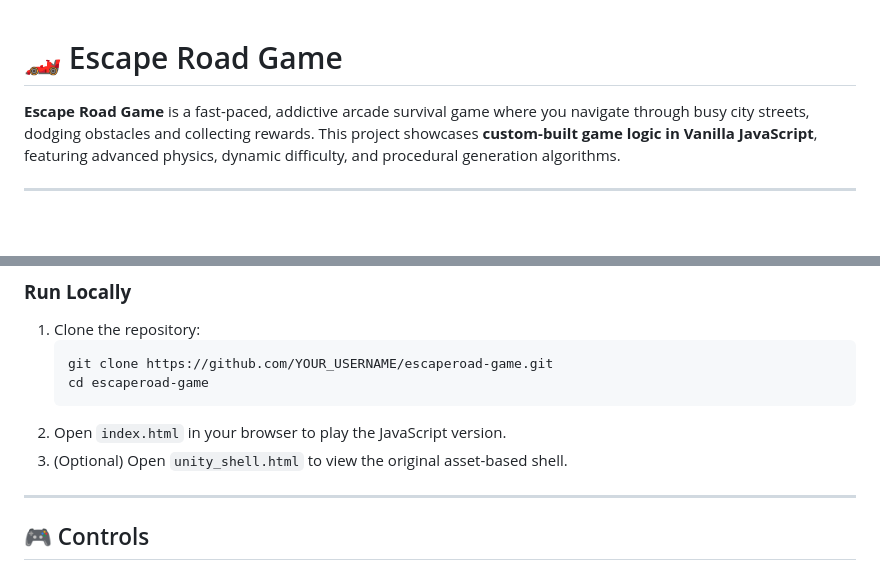
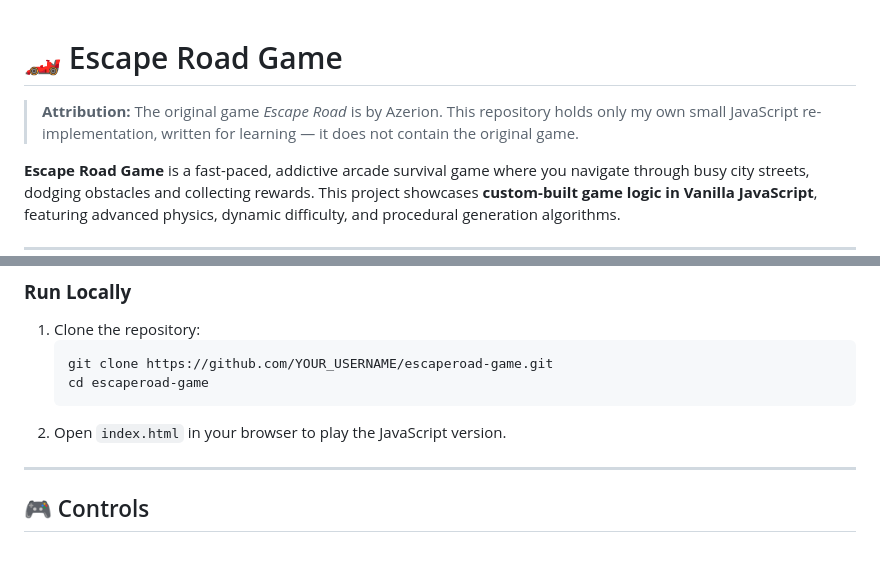
Before and after one commit to amkkoussay/escaperoad-game, a Markdown page: README.md, 2 parts joined by grey strips. Rendered like a GitHub page; blank space fills up the shorter version.

Commit message:
docs: attribute the original game to Azerion; this repo is my own JS re-implementation

````diff
--- a/README.md
+++ b/README.md
@@ -1,4 +1,6 @@
 # 🏎️ Escape Road Game
+
+> **Attribution:** The original game *Escape Road* is by Azerion. This repository holds only my own small JavaScript re-implementation, written for learning — it does not contain the original game.
 
 **Escape Road Game** is a fast-paced, addictive arcade survival game where you navigate through busy city streets, dodging obstacles and collecting rewards. This project showcases **custom-built game logic in Vanilla JavaScript**, featuring advanced physics, dynamic difficulty, and procedural generation algorithms.
 
@@ -64,7 +66,6 @@ Visit the live deployment: **[https://escape-road-game-ten.vercel.app/](https://
    cd escaperoad-game
    ```
 2. Open `index.html` in your browser to play the JavaScript version.
-3. (Optional) Open `unity_shell.html` to view the original asset-based shell.
 
 ---
 
````
